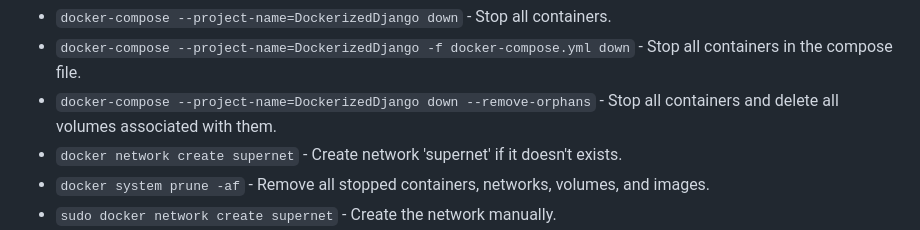
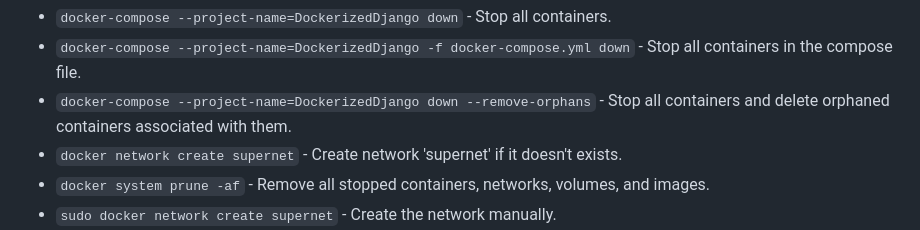
Before and after one commit to insafm/dockerized-django, a Markdown page: README.md, the part around the change. GitHub-like rendering.

````diff
--- a/README.md
+++ b/README.md
@@ -49,7 +49,7 @@
 
 - ``` docker-compose --project-name=DockerizedDjango down ``` - Stop all containers.
 - ``` docker-compose --project-name=DockerizedDjango -f docker-compose.yml down ``` - Stop all containers in the compose file.
-- ``` docker-compose --project-name=DockerizedDjango down --remove-orphans ``` - Stop all containers and delete all volumes associated with them.
+- ``` docker-compose --project-name=DockerizedDjango down --remove-orphans ``` - Stop all containers and delete orphaned containers associated with them.
 - ``` docker network create supernet ``` - Create network 'supernet' if it doesn't exists.
 - ``` docker system prune -af ``` - Remove all stopped containers, networks, volumes, and images.
 - ``` sudo docker network create supernet ``` - Create the network manually.
````
